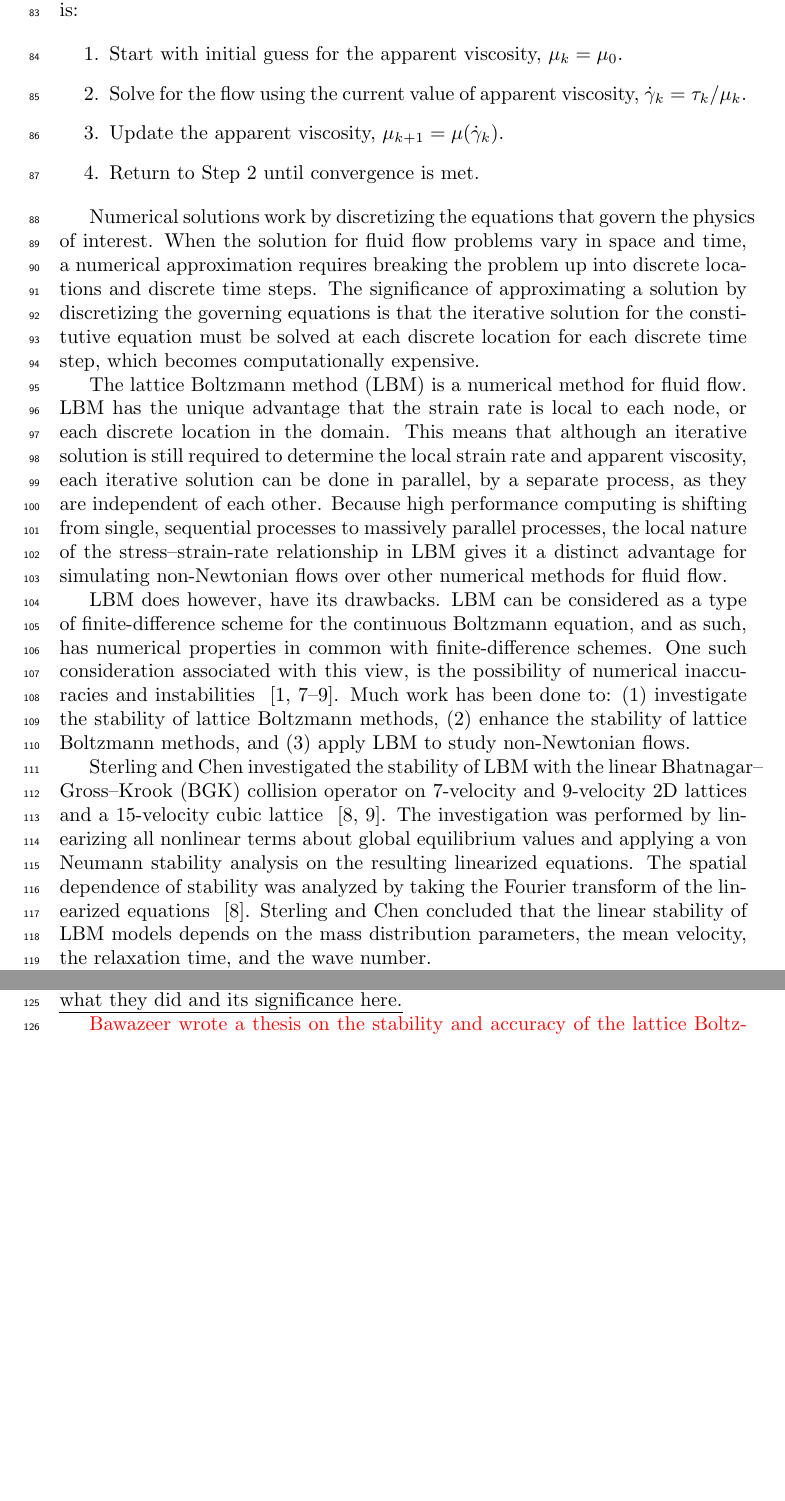
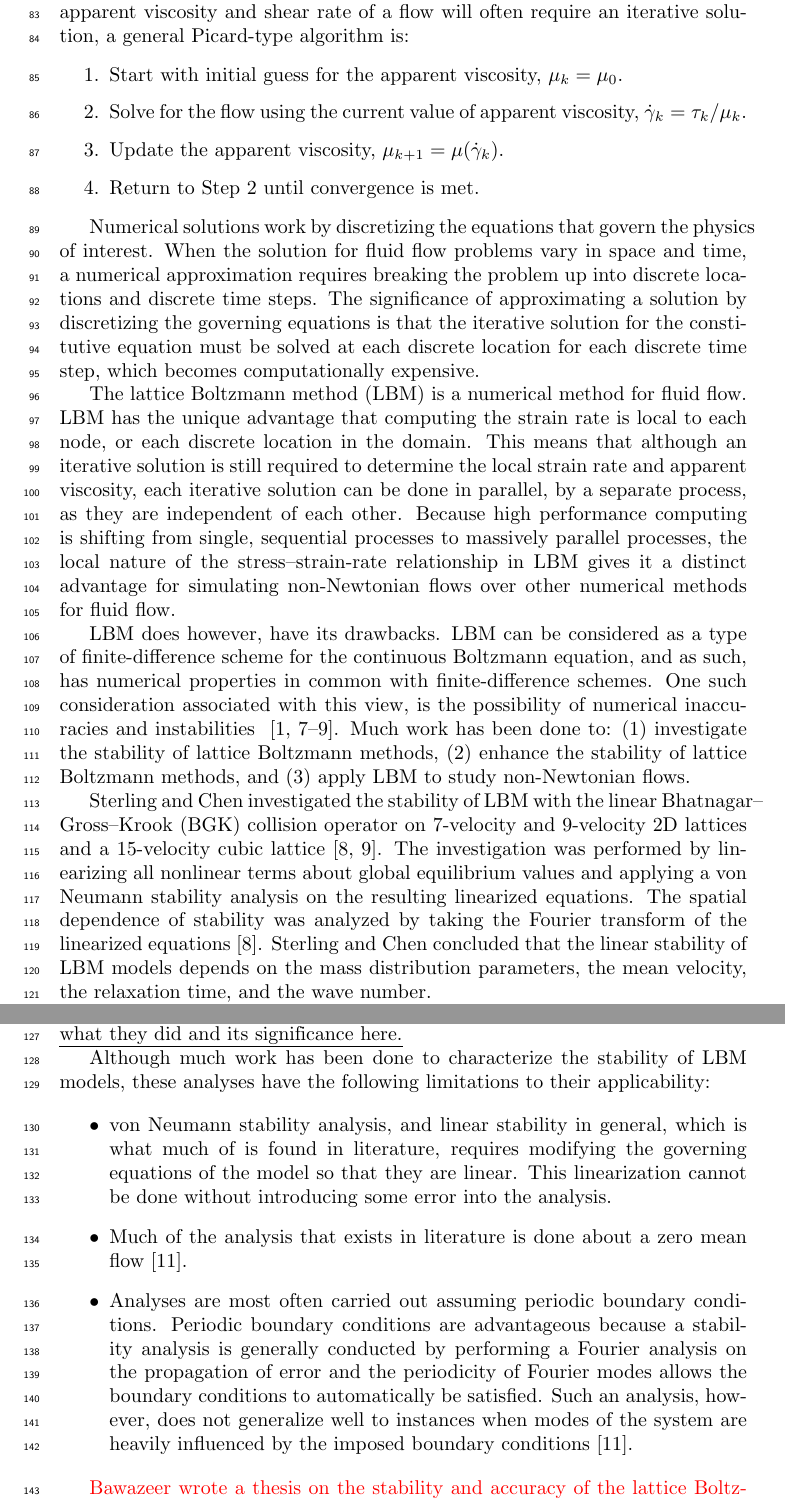
Before and after one commit to grasingerm/LBM-stability-paper, a LaTeX document (main.tex): two parts of pages 5 and 6 of 8 before the commit and two parts of pages 5 and 6 of 9 after it, joined at a grey line, cut at the place of the change, the shorter picture padded with empty space. Compiled offline with pdfLaTeX.

Commit message:
still fleshing out the intro

```diff
--- a/main.tex
+++ b/main.tex
@@ -76,7 +76,8 @@ Developing numerical methods for approximating these non-Newtonian flows is impo
 
 Analytical solutions rarely exists for even the simplest non-Newtonian flows because of the complexity that a non-linear constitutive relationship entails.
 It is more practical to approximate non-Newtonian flows using numerical methods.
-However, the non-linear constitutive equation results in certain challenges for numerical methods as well.
+However, the non-linear constitutive equation--typically of the form $\tau = \mu_{app}(\dot{\gamma}) \dot{\gamma}$, where the apparent viscosity, $\mu_{app}$ is a function of the strain rate--results in certain challenges for numerical methods as well.
+%Constitutive form for generalized Newtonian fluids, $\tau = \mu(\dot{\gamma}) \dot{\gamma}$, where the apparent viscosity, $\mu$ is a function of the strain rate
 Determining the apparent viscosity and shear rate of a flow will often require an iterative solution, a general Picard-type algorithm is:
 
 \begin{enumerate}
@@ -91,7 +92,7 @@ When the solution for fluid flow problems vary in space and time, a numerical ap
 The significance of approximating a solution by discretizing the governing equations is that the iterative solution for the constitutive equation must be solved at each discrete location for each discrete time step, which becomes computationally expensive.
 
 The lattice Boltzmann method (LBM) is a numerical method for fluid flow.
-LBM has the unique advantage that the strain rate is local to each node, or each discrete location in the domain.
+LBM has the unique advantage that computing the strain rate is local to each node, or each discrete location in the domain.
 This means that although an iterative solution is still required to determine the local strain rate and apparent viscosity, each iterative solution can be done in parallel, by a separate process, as they are independent of each other.
 Because high performance computing is shifting from single, sequential processes to massively parallel processes, the local nature of the stress--strain-rate relationship in LBM gives it a distinct advantage for simulating non-Newtonian flows over other numerical methods for fluid flow. %MG: consider moving literature review on LBM applied to non-Newtonian flows HERE
 
@@ -100,17 +101,28 @@ LBM can be considered as a type of finite-difference scheme for the continuous B
 One such consideration associated with this view, is the possibility of numerical inaccuracies and instabilities ~\cite{sterling1993stability,sterling1996stability,bawazeer2013stability,lallemand2000theory}. %MG: are all relevant sources cited?
 Much work has been done to: (1) investigate the stability of lattice Boltzmann methods, (2) enhance the stability of lattice Boltzmann methods, and (3) apply LBM to study non-Newtonian flows.
 
-Sterling and Chen investigated the stability of LBM with the linear Bhatnagar--Gross--Krook (BGK) collision operator on 7-velocity and 9-velocity 2D lattices and a 15-velocity cubic lattice ~\cite{sterling1993stability,sterling1996stability}.
+Sterling and Chen investigated the stability of LBM with the linear Bhatnagar--Gross--Krook (BGK) collision operator on 7-velocity and 9-velocity 2D lattices and a 15-velocity cubic lattice~\cite{sterling1993stability,sterling1996stability}.
 The investigation was performed by linearizing all nonlinear terms about global equilibrium values and applying a von Neumann stability analysis on the resulting linearized equations.
-The spatial dependence of stability was analyzed by taking the Fourier transform of the linearized equations ~\cite{sterling1993stability}.
-Sterling and Chen concluded that the linear stability of LBM models depends on the mass distribution parameters, the mean velocity, the relaxation time, and the wave number. %MG: this probably requires some clarification
+The spatial dependence of stability was analyzed by taking the Fourier transform of the linearized equations~\cite{sterling1993stability}.
+Sterling and Chen concluded that the linear stability of LBM models depends on the mass distribution parameters, the mean velocity, the relaxation time, and the wave number. %MG: this probably requires some clarification and a more concrete tieback to the highlevel goals of this paper
 %(Some misc notes from this study that probably don't fit here but are important to this work: ``... a Courant stability condition is superceded by a more stringent stability condition on the speeds. Another stability boundary common for finite-difference methods requires that the viscous diffusion speed be less than the lattice spacing divided by the time step. This boundary is not observed for LB methods because as the viscosity increases, errors of the scheme increase due to the presence of large nonequilibirum populations, but stability is still maintained''??).
 
-Worthing et. al. ~\cite{worthing1997stability} extended the stability analysis performed by Sterling and Chen.
+Worthing et. al.~\cite{worthing1997stability} extended the stability analysis performed by Sterling and Chen.
 Instead of linearizing the LBM equations by expanding about global equilibrium values, Worthing et. al. \ul{does something else}.
 Their analysis discover both physical and nonphysical instabilities, and that setting the BGK relaxation time, $\tau = 1$ provides the optimal accuracy in time. %MG: is this actually relevant though?
 \ul{Expand a little more about what they did and its significance here.}
 %MG: all this stability talk is nice, but I need to figure out how to tie it back to non-Newtonian flows sooner rather than later. The problem is a lot of these studies focus on instability due to high Reynolds number flows, not really our problem. We're more concerned with instability due to higher relaxation rates and apparent viscosities. And how does MRT address this instability?
+
+Although much work has been done to characterize the stability of LBM models, these analyses have the following limitations to their applicability:
+
+\begin{itemize}
+	\item von Neumann stability analysis, and linear stability in general, which is what much of is found in literature, requires modifying the governing equations of the model so that they are linear.
+	This linearization cannot be done without introducing some error into the analysis. %MG: linearization is probably not a word
+	\item Much of the analysis that exists in literature is done about a zero mean flow~\cite{worthing1997stability}. %MG: definitely cite and/or verify this more
+	\item Analyses are most often carried out assuming periodic boundary conditions.
+	Periodic boundary conditions are advantageous because a stability analysis is generally conducted by performing a Fourier analysis on the propagation of error and the periodicity of Fourier modes allows the boundary conditions to automatically be satisfied.
+	Such an analysis, however, does not generalize well to instances when modes of the system are heavily influenced by the imposed boundary conditions~\cite{worthing1997stability}. %MG: so many questions: like what is an example of an instance when boundary conditions have a major effect and when are they more ``negligible'' or more like periodic BCs?
+\end{itemize}
 
 {\color{red} Bawazeer wrote a thesis on the stability and accuracy of the lattice Boltzmann method. Perhaps I'll read it.}
 
```
Also changed, not shown: main.tex (4 more changed lines).
